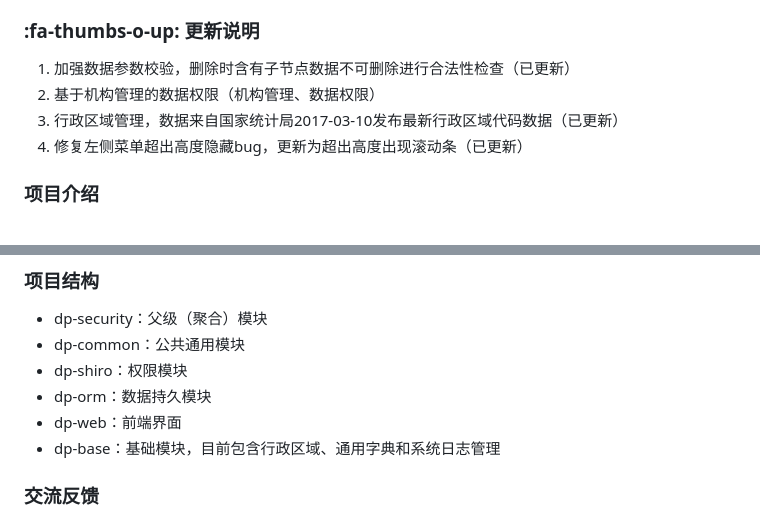
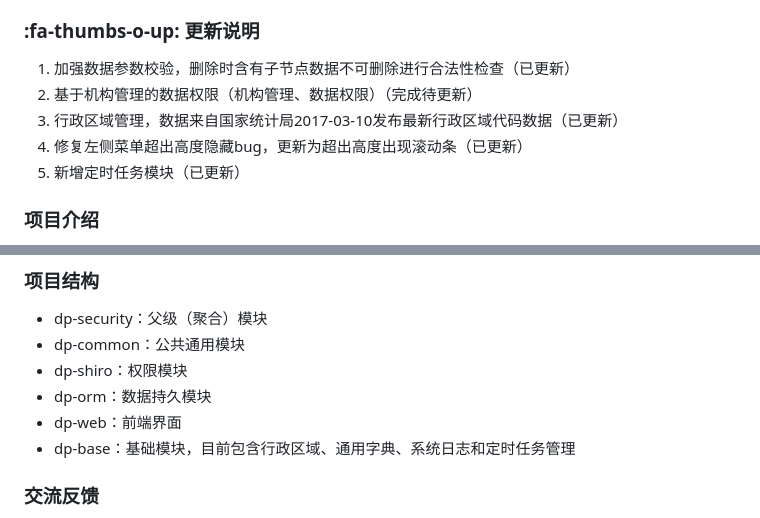
Before and after one commit to 222222333331/stunning-adventure, a Markdown page: README.md, 2 parts joined by grey strips. Rendered like a GitHub page.

Commit message:
更新说明

```diff
--- a/README.md
+++ b/README.md
@@ -4,9 +4,10 @@
 ###  :fa-thumbs-o-up: 更新说明
 
 1. 加强数据参数校验，删除时含有子节点数据不可删除进行合法性检查（已更新）
-2. 基于机构管理的数据权限（机构管理、数据权限）
+2. 基于机构管理的数据权限（机构管理、数据权限）（完成待更新）
 3. 行政区域管理，数据来自国家统计局2017-03-10发布最新行政区域代码数据（已更新）
 4. 修复左侧菜单超出高度隐藏bug，更新为超出高度出现滚动条（已更新）
+5. 新增定时任务模块（已更新）
 
 ### 项目介绍
 - 一个轻量级的Java快速开发框架，能快速开发项目并交付（规划后期不定时发布更新）
@@ -33,7 +34,7 @@
 - dp-shiro：权限模块
 - dp-orm：数据持久模块
 - dp-web：前端界面
-- dp-base：基础模块，目前包含行政区域、通用字典和系统日志管理
+- dp-base：基础模块，目前包含行政区域、通用字典、系统日志和定时任务管理
 ### 交流反馈
 - os-china仓库：[http://git.oschina.net/zhocuhenglin/dp-security/](http://git.oschina.net/zhocuhenglin/dp-security/)
 - 作者主页：[http://www.chenlintech.com/](http://www.chenlintech.com/)
```
